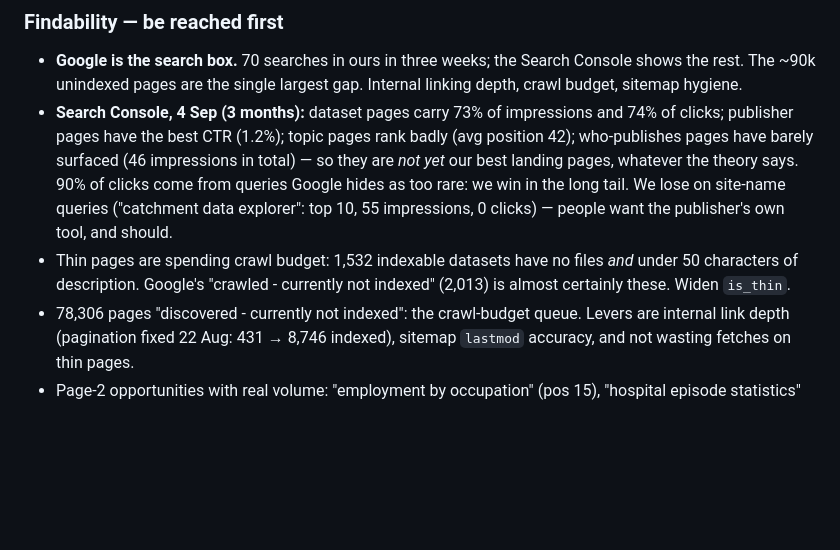
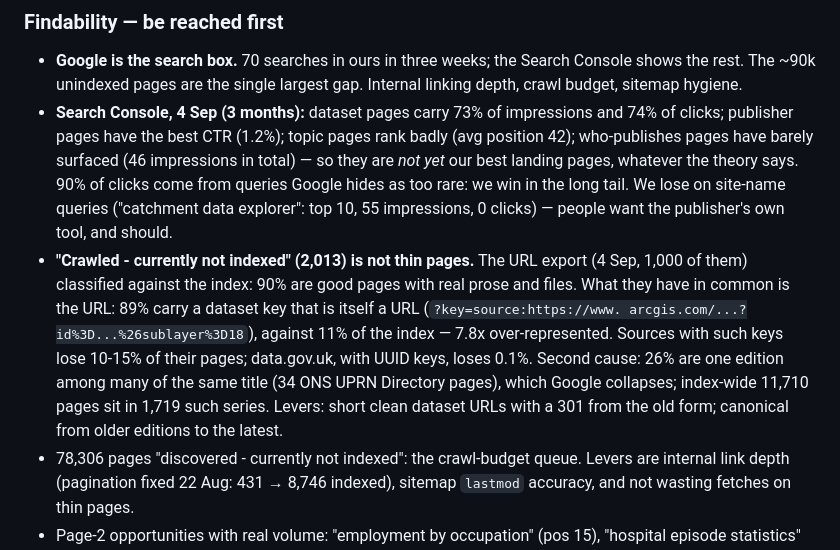
Before and after one commit to dominicm2023/open-data-uk, a Markdown page: NORTH_STAR.md, the part around the change. Drawn GitHub-style; blank space fills up the shorter version.

Commit message:
North star: what 'crawled, not indexed' actually is

```diff
--- a/NORTH_STAR.md
+++ b/NORTH_STAR.md
@@ -93,9 +93,17 @@ A living list. Add freely; move to "Done" with the commit that did it.
   Google hides as too rare: we win in the long tail. We lose on site-name
   queries ("catchment data explorer": top 10, 55 impressions, 0 clicks) —
   people want the publisher's own tool, and should.
-- Thin pages are spending crawl budget: 1,532 indexable datasets have no
-  files *and* under 50 characters of description. Google's "crawled -
-  currently not indexed" (2,013) is almost certainly these. Widen `is_thin`.
+- **"Crawled - currently not indexed" (2,013) is not thin pages.** The URL
+  export (4 Sep, 1,000 of them) classified against the index: 90% are good
+  pages with real prose and files. What they have in common is the URL:
+  89% carry a dataset key that is itself a URL (`?key=source:https://www.
+  arcgis.com/...?id%3D...%26sublayer%3D18`), against 11% of the index —
+  7.8x over-represented. Sources with such keys lose 10-15% of their pages;
+  data.gov.uk, with UUID keys, loses 0.1%. Second cause: 26% are one
+  edition among many of the same title (34 ONS UPRN Directory pages), which
+  Google collapses; index-wide 11,710 pages sit in 1,719 such series.
+  Levers: short clean dataset URLs with a 301 from the old form; canonical
+  from older editions to the latest.
 - 78,306 pages "discovered - currently not indexed": the crawl-budget queue.
   Levers are internal link depth (pagination fixed 22 Aug: 431 → 8,746
   indexed), sitemap `lastmod` accuracy, and not wasting fetches on thin
```
